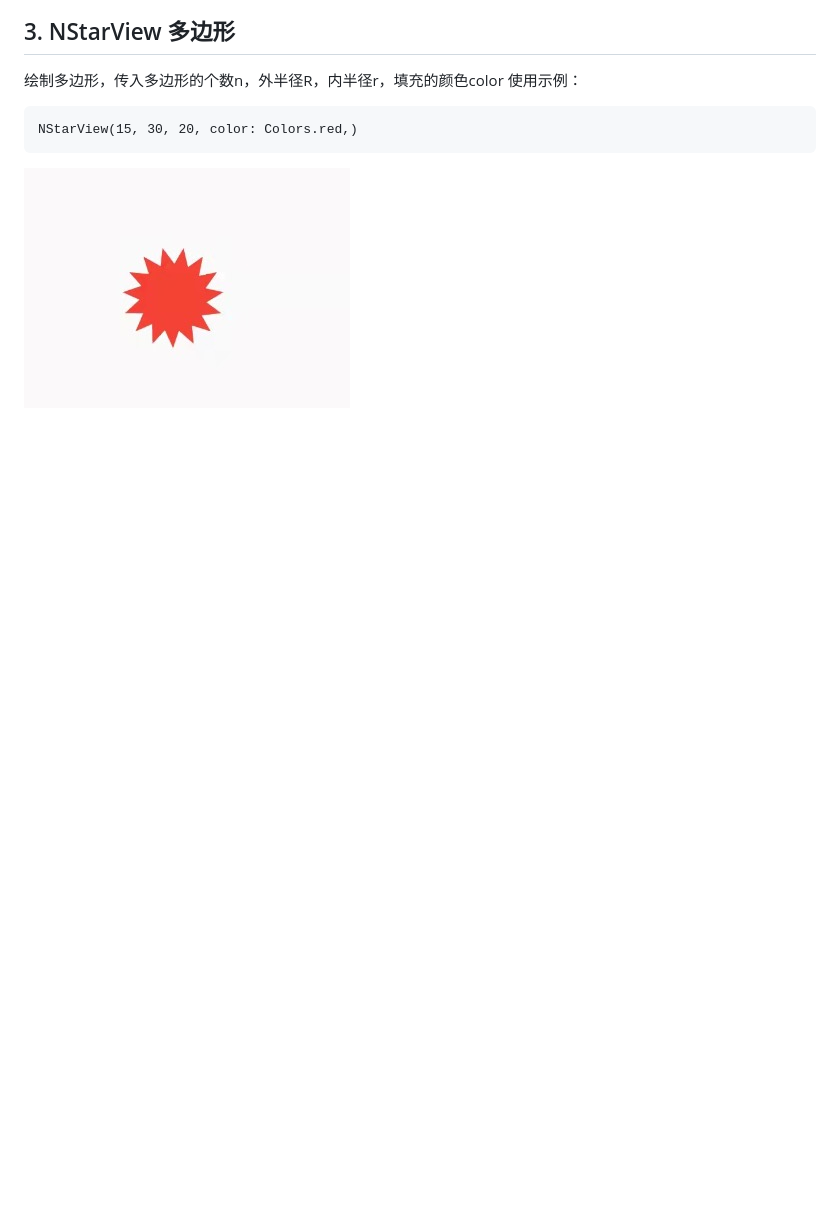
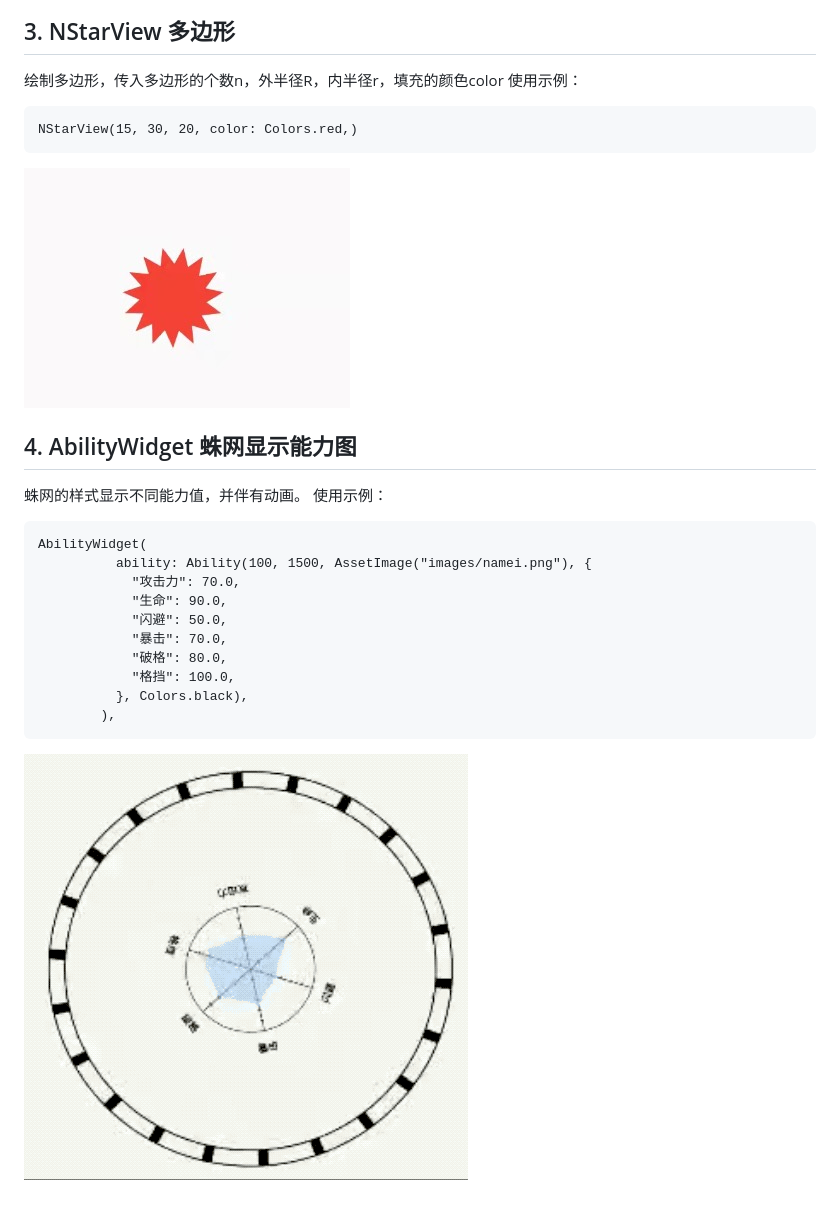
Before and after one commit to yinanwang1/FlutterSnippet, a Markdown page: README.md, the part around the change printed below. GitHub-like rendering; pictures changed too: images/network.gif (added); blank space fills up the shorter version.

Commit message:
Added the module of AbilityWidget.

````diff
--- a/README.md
+++ b/README.md
@@ -30,3 +31,20 @@ const NormalCell(leading: Text("leading"), title: Text("title"), middle: Text("m
 NStarView(15, 30, 20, color: Colors.red,)
 ```
 ![多边形](./images/nStar.jpg)
+
+## 4. AbilityWidget 蛛网显示能力图
+蛛网的样式显示不同能力值，并伴有动画。
+使用示例：
+```
+AbilityWidget(
+          ability: Ability(100, 1500, AssetImage("images/namei.png"), {
+            "攻击力": 70.0,
+            "生命": 90.0,
+            "闪避": 50.0,
+            "暴击": 70.0,
+            "破格": 80.0,
+            "格挡": 100.0,
+          }, Colors.black),
+        ),
+```
+![蛛网显示能力图](./images/network.gif)
````
Also changed, not shown: other parts of README.md (+1 -0 lines), images/namei.png (added), 6 other files.
